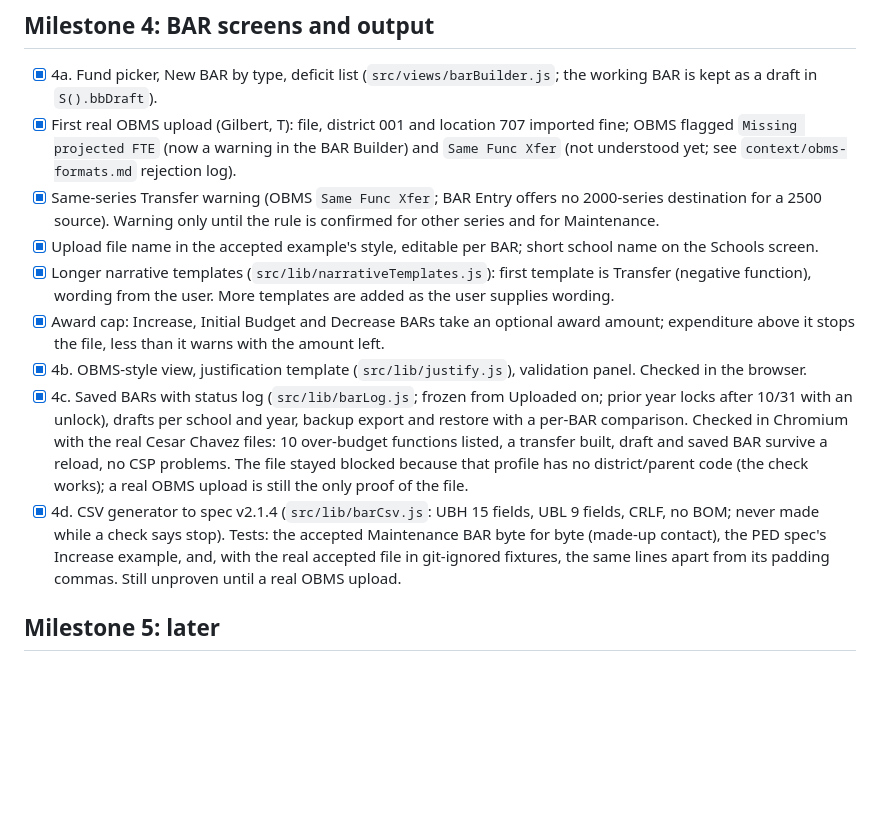
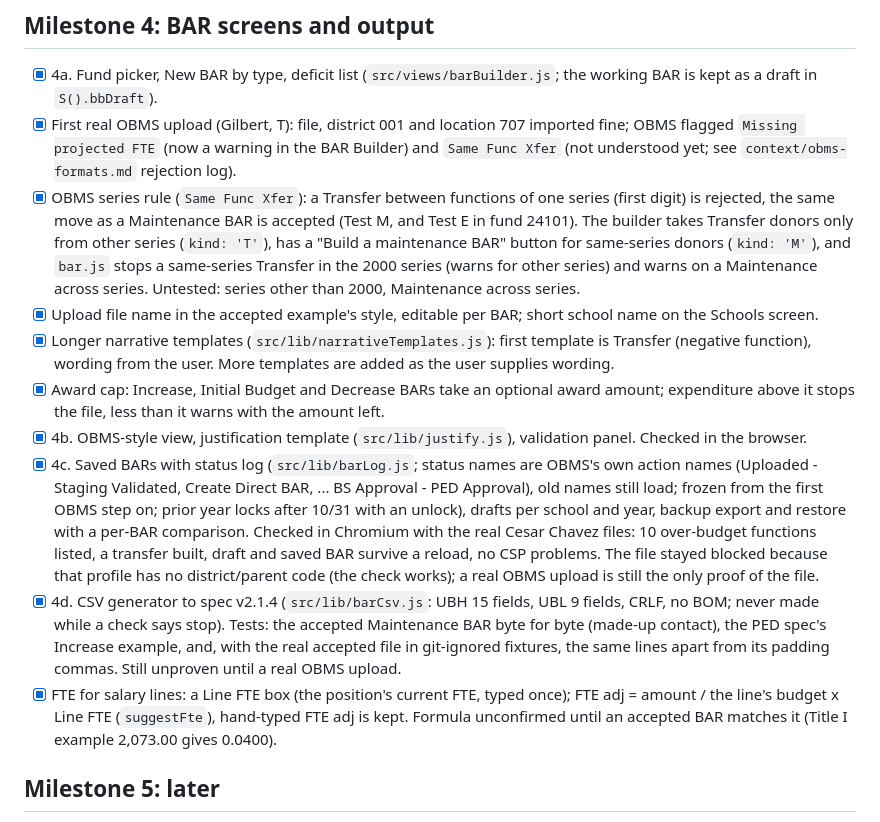
Before and after one commit to tnguyen-VTX/F.A.C.T.S., a Markdown page: plans/build-checklist.md, the part around the change. GitHub-like rendering; blank space fills up the shorter version.

Commit message:
Update the build checklist: series rule, OBMS statuses, Line FTE
Co-Authored-By: Claude Sonnet 5.5 <noreply@anthropic.com>
Claude-Session: https://claude.ai/code/session_01AWiyrLA4FHxoXCxFyzhTTF

```diff
--- a/plans/build-checklist.md
+++ b/plans/build-checklist.md
@@ -32,13 +32,14 @@ Environment note: `cdn.sheetjs.com` is blocked in the cloud session, so `npm ins
 
 - [x] 4a. Fund picker, New BAR by type, deficit list (`src/views/barBuilder.js`; the working BAR is kept as a draft in `S().bbDraft`).
 - [x] First real OBMS upload (Gilbert, T): file, district 001 and location 707 imported fine; OBMS flagged `Missing projected FTE` (now a warning in the BAR Builder) and `Same Func Xfer` (not understood yet; see `context/obms-formats.md` rejection log).
-- [x] Same-series Transfer warning (OBMS `Same Func Xfer`; BAR Entry offers no 2000-series destination for a 2500 source). Warning only until the rule is confirmed for other series and for Maintenance.
+- [x] OBMS series rule (`Same Func Xfer`): a Transfer between functions of one series (first digit) is rejected, the same move as a Maintenance BAR is accepted (Test M, and Test E in fund 24101). The builder takes Transfer donors only from other series (`kind: 'T'`), has a "Build a maintenance BAR" button for same-series donors (`kind: 'M'`), and `bar.js` stops a same-series Transfer in the 2000 series (warns for other series) and warns on a Maintenance across series. Untested: series other than 2000, Maintenance across series.
 - [x] Upload file name in the accepted example's style, editable per BAR; short school name on the Schools screen.
 - [x] Longer narrative templates (`src/lib/narrativeTemplates.js`): first template is Transfer (negative function), wording from the user. More templates are added as the user supplies wording.
 - [x] Award cap: Increase, Initial Budget and Decrease BARs take an optional award amount; expenditure above it stops the file, less than it warns with the amount left.
 - [x] 4b. OBMS-style view, justification template (`src/lib/justify.js`), validation panel. Checked in the browser.
-- [x] 4c. Saved BARs with status log (`src/lib/barLog.js`; frozen from Uploaded on; prior year locks after 10/31 with an unlock), drafts per school and year, backup export and restore with a per-BAR comparison. Checked in Chromium with the real Cesar Chavez files: 10 over-budget functions listed, a transfer built, draft and saved BAR survive a reload, no CSP problems. The file stayed blocked because that profile has no district/parent code (the check works); a real OBMS upload is still the only proof of the file.
+- [x] 4c. Saved BARs with status log (`src/lib/barLog.js`; status names are OBMS's own action names (Uploaded - Staging Validated, Create Direct BAR, ... BS Approval - PED Approval), old names still load; frozen from the first OBMS step on; prior year locks after 10/31 with an unlock), drafts per school and year, backup export and restore with a per-BAR comparison. Checked in Chromium with the real Cesar Chavez files: 10 over-budget functions listed, a transfer built, draft and saved BAR survive a reload, no CSP problems. The file stayed blocked because that profile has no district/parent code (the check works); a real OBMS upload is still the only proof of the file.
 - [x] 4d. CSV generator to spec v2.1.4 (`src/lib/barCsv.js`: UBH 15 fields, UBL 9 fields, CRLF, no BOM; never made while a check says stop). Tests: the accepted Maintenance BAR byte for byte (made-up contact), the PED spec's Increase example, and, with the real accepted file in git-ignored fixtures, the same lines apart from its padding commas. Still unproven until a real OBMS upload.
+- [x] FTE for salary lines: a Line FTE box (the position's current FTE, typed once); FTE adj = amount / the line's budget x Line FTE (`suggestFte`), hand-typed FTE adj is kept. Formula unconfirmed until an accepted BAR matches it (Title I example 2,073.00 gives 0.0400).
 
 ## Milestone 5: later
 
```
